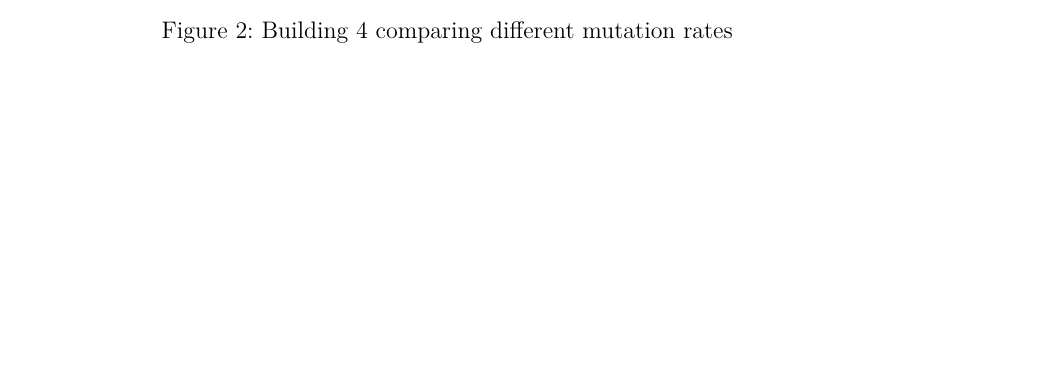
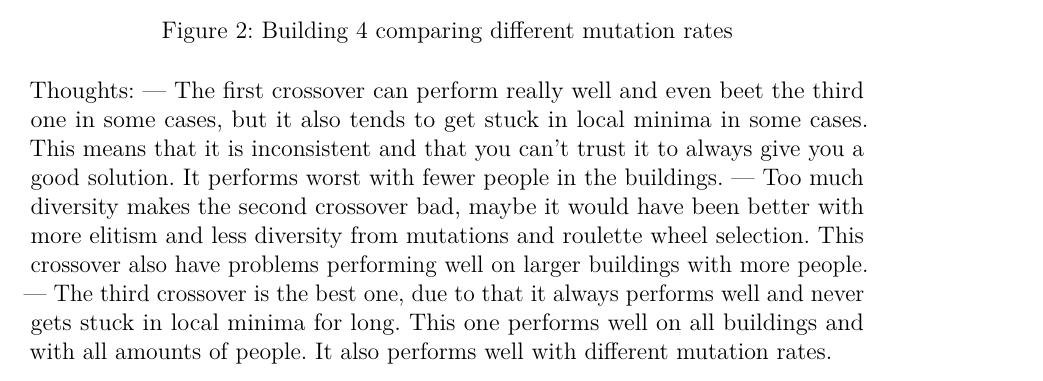
Before and after one commit to Civil-Data/Grupp24, a LaTeX document (report/main.tex, which reads report/Results_and_Analysis.tex): part of page 9 of 10, cut so that both start at the same text, the shorter picture padded with empty space. Compiled offline with pdfLaTeX.

Commit message:
ADD: Some thoughts from analysis of the different runs

```diff
--- a/report/Results_and_Analysis.tex
+++ b/report/Results_and_Analysis.tex
@@ -144,3 +144,9 @@ After running all the buildings with mutation rate of 0.1 we started testing out
 	\caption{Building 4 comparing different mutation rates}
 	\label{fig:Building 4 comparing different mutation rates}
 \end{figure}
+
+
+Thoughts:
+— The first crossover can perform really well and even beet the third one in some cases, but it also tends to get stuck in local minima in some cases. This means that it is inconsistent and that you can't trust it to always give you a good solution. It performs worst with fewer people in the buildings.
+— Too much diversity makes the second crossover bad, maybe it would have been better with more elitism and less diversity from mutations and roulette wheel selection. This crossover also have problems performing well on larger buildings with more people.
+— The third crossover is the best one, due to that it always performs well and never gets stuck in local minima for long. This one performs well on all buildings and with all amounts of people. It also performs well with different mutation rates.
```
Also changed, not shown: report/main.pdf.
